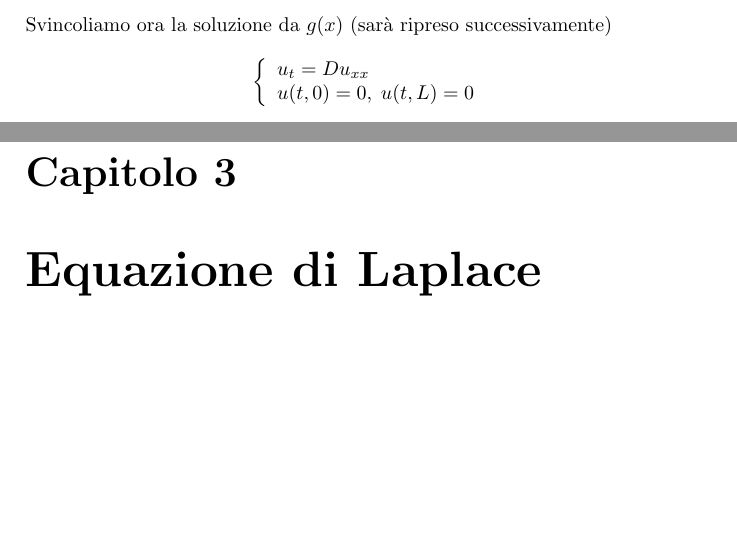
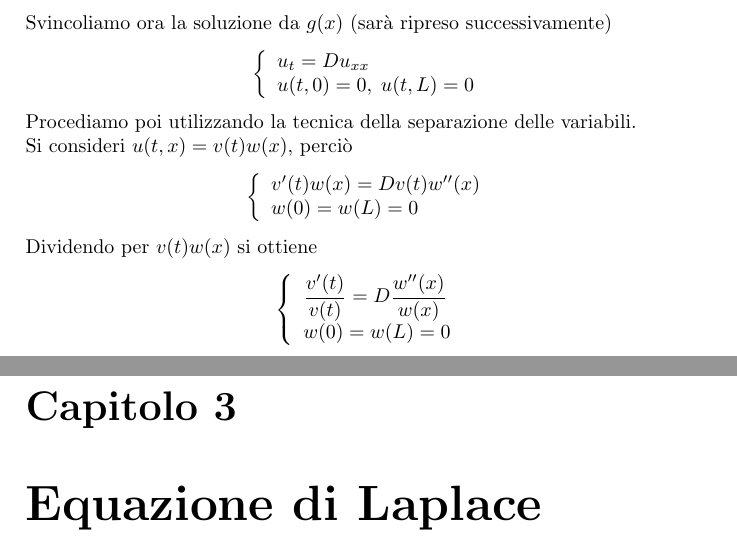
Before and after one commit to alexpacini/EqDiff_LM, a LaTeX document (Eq_diff_LS.tex, which reads diffusion.tex): two parts of pages 9 and 10 of 12, joined at a grey line, cut so that both start at the same text, the shorter picture padded with empty space. Compiled offline with pdfLaTeX.

Commit message:
24_12_12_n2

```diff
--- a/diffusion.tex
+++ b/diffusion.tex
@@ -177,3 +177,22 @@ Svincoliamo ora la soluzione da $g(x)$ (sar\`a ripreso successivamente)
 	\end{array}
 	\right.
 \]
+Procediamo poi utilizzando la tecnica della separazione delle variabili.\\
+Si consideri $u(t,x)=v(t)w(x)$, perci\`o
+\[
+	\left\{
+	\begin{array}{l}
+		v'(t)w(x)=Dv(t)w''(x) \\
+		w(0)=w(L)=0
+	\end{array}
+	\right.
+\]
+Dividendo per $v(t)w(x)$ si ottiene
+\[
+	\left\{
+	\begin{array}{l}
+		\displaystyle{\frac{v'(t)}{v(t)}=D\frac{w''(x)}{w(x)} }\\
+		w(0)=w(L)=0
+	\end{array}
+	\right.
+\]
```
Also changed, not shown: Eq_diff_LS.pdf.
